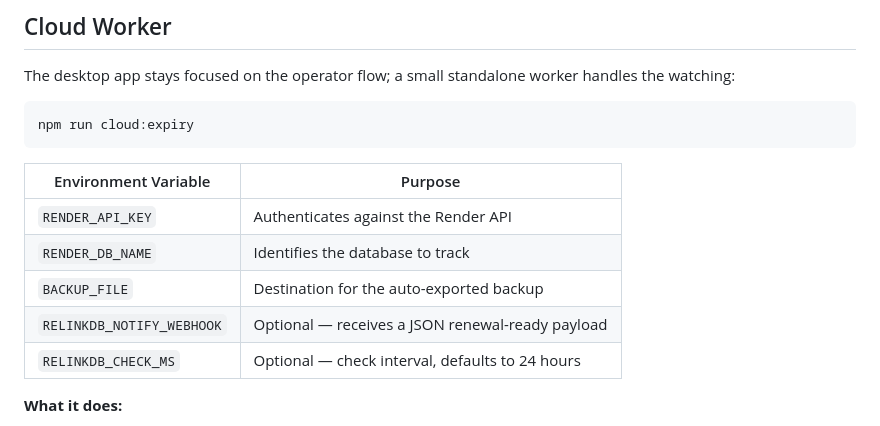
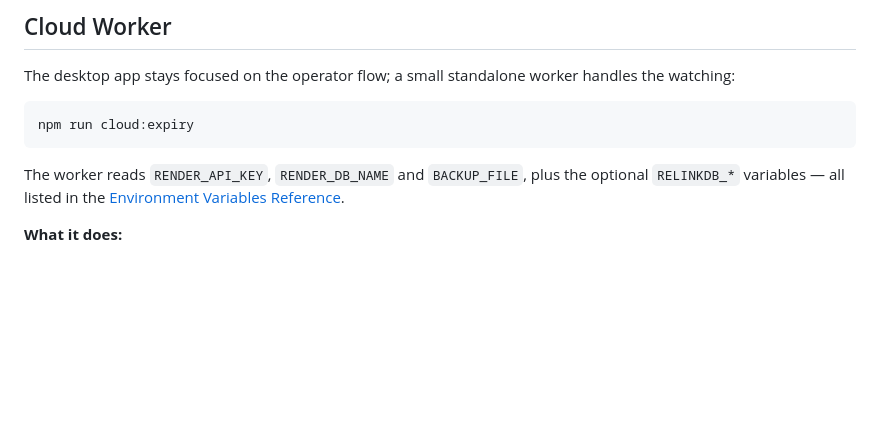
Before and after one commit to ShashwatDiwan/RelinkDB, a Markdown page: README.md, the part around one of its changes. Rendered like a GitHub page; blank space fills up the shorter version.

````diff
--- a/README.md
+++ b/README.md
@@ -200,13 +200,7 @@ The desktop app stays focused on the operator flow; a small standalone worker ha
 npm run cloud:expiry
 ```
 
-| Environment Variable | Purpose |
-|---|---|
-| `RENDER_API_KEY` | Authenticates against the Render API |
-| `RENDER_DB_NAME` | Identifies the database to track |
-| `BACKUP_FILE` | Destination for the auto-exported backup |
-| `RELINKDB_NOTIFY_WEBHOOK` | Optional — receives a JSON renewal-ready payload |
-| `RELINKDB_CHECK_MS` | Optional — check interval, defaults to 24 hours |
+The worker reads `RENDER_API_KEY`, `RENDER_DB_NAME` and `BACKUP_FILE`, plus the optional `RELINKDB_*` variables — all listed in the [Environment Variables Reference](#environment-variables-reference).
 
 **What it does:**
 - Checks the active database's age on a schedule
````
Also changed, not shown: other parts of README.md (+27 -8 lines).
